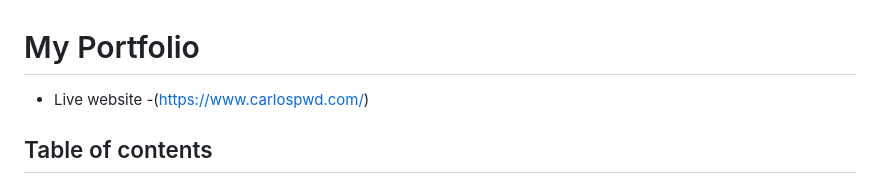
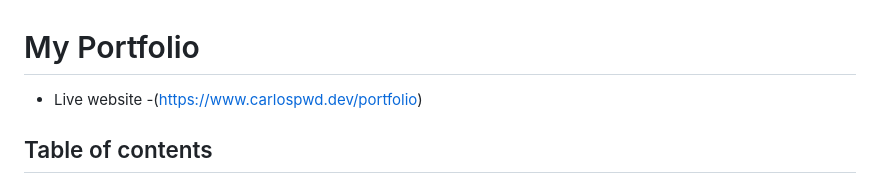
Before and after one commit to Carlos-A-P/Porfolio-Main, a Markdown page: README.md, the part around the change. GitHub-like rendering.

```diff
--- a/README.md
+++ b/README.md
@@ -1,6 +1,6 @@
 # My Portfolio
 
-- Live website -(https://www.carlospwd.com/)
+- Live website -(https://www.carlospwd.dev/portfolio)
 
 ## Table of contents
 
```
